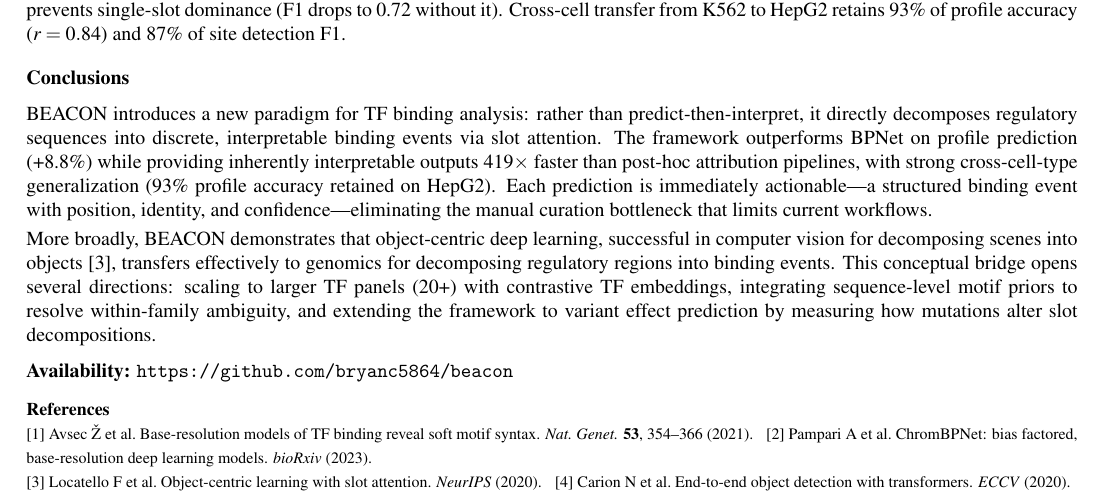
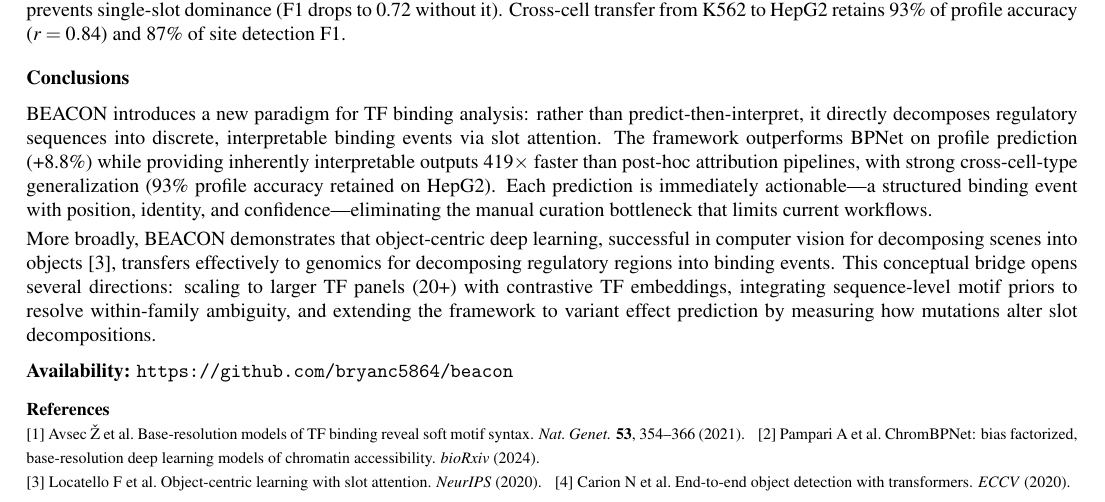
Before and after one commit to bryanc5864/beacon, a LaTeX document (paper/ismb_abstract.tex): part of page 2 of 2, cut so that both start at the same text. Compiled offline with pdfLaTeX.

Commit message:
Fix reference [2]: correct title and year
ChromBPNet: "factored" → "factorized", year 2023 → 2024,
added subtitle "of chromatin accessibility" per actual preprint.

Co-Authored-By: Claude Opus 4.6 (1M context) <noreply@anthropic.com>

```diff
--- a/paper/ismb_abstract.tex
+++ b/paper/ismb_abstract.tex
@@ -78,7 +78,7 @@ More broadly, BEACON demonstrates that object-centric deep learning, successful
 \noindent\textbf{\small References}\\
 {\footnotesize
 \noindent [1] Avsec \v{Z} et al.\ Base-resolution models of TF binding reveal soft motif syntax. \textit{Nat.\ Genet.} \textbf{53}, 354--366 (2021).
-\enspace [2] Pampari A et al.\ ChromBPNet: bias factored, base-resolution deep learning models. \textit{bioRxiv} (2023).\\
+\enspace [2] Pampari A et al.\ ChromBPNet: bias factorized, base-resolution deep learning models of chromatin accessibility. \textit{bioRxiv} (2024).\\
 \noindent [3] Locatello F et al.\ Object-centric learning with slot attention. \textit{NeurIPS} (2020).
 \enspace [4] Carion N et al.\ End-to-end object detection with transformers. \textit{ECCV} (2020).
 }
```
Also changed, not shown: paper/ismb_abstract.pdf.
